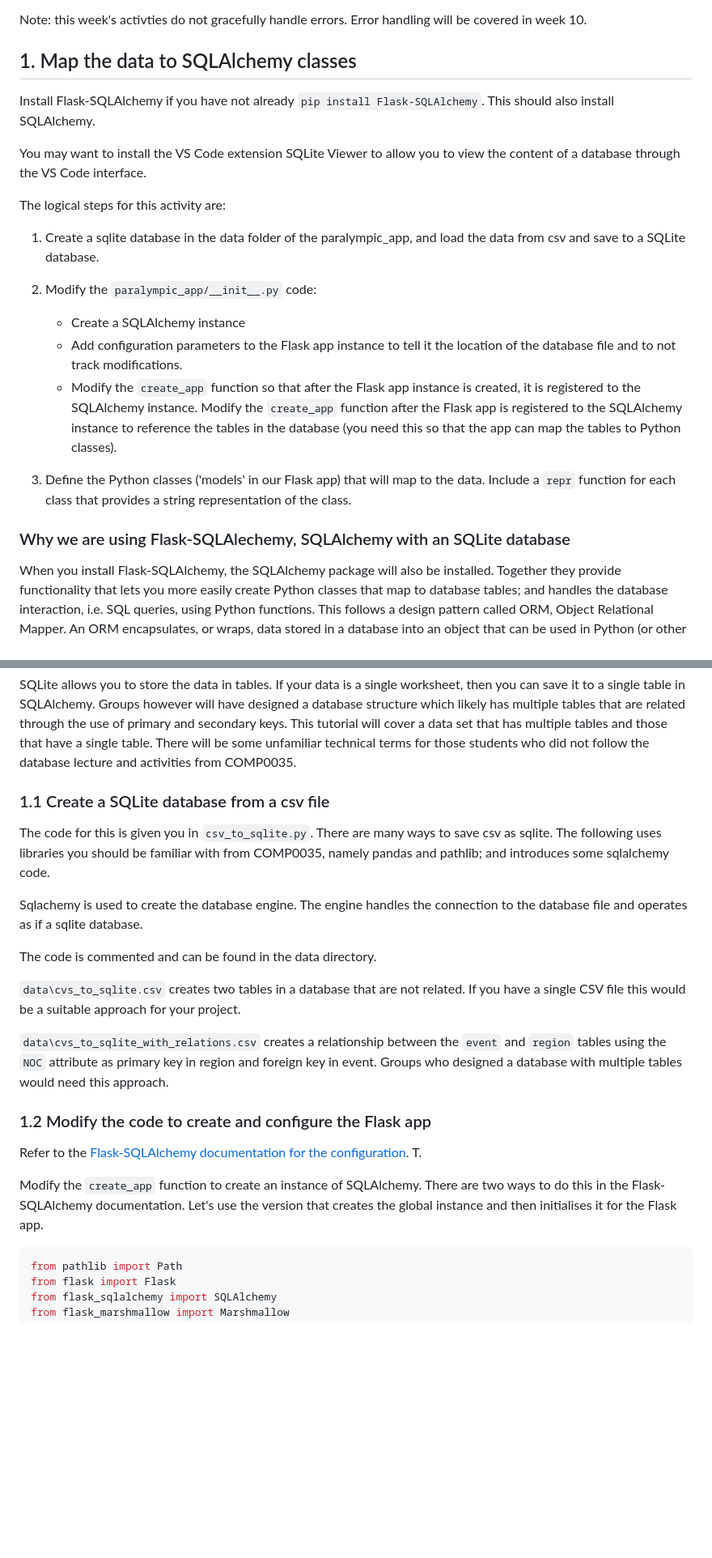
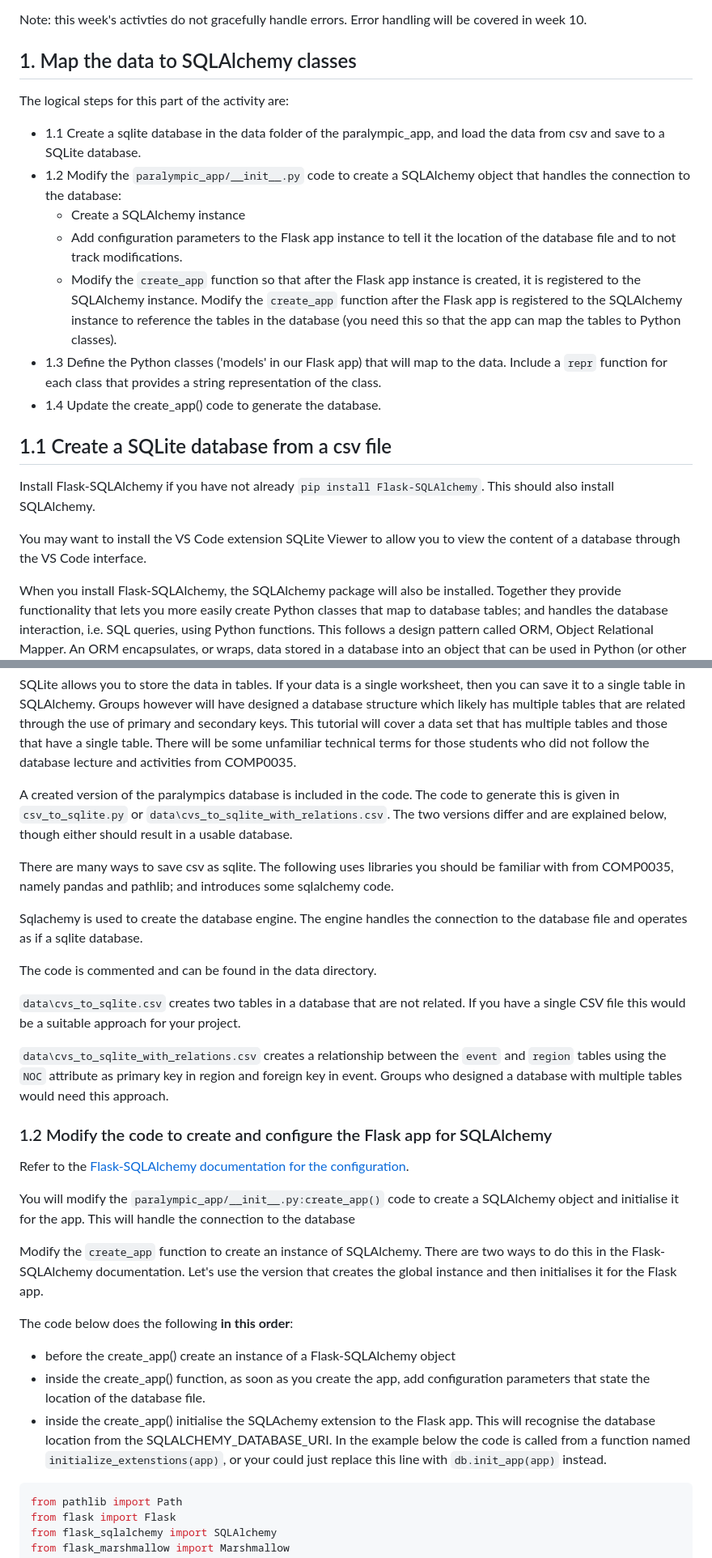
Before and after one commit to nicholsons/comp0034-week8, a Markdown page: activities/activities-rest.md, 2 parts joined by grey strips. Shown: that part at 81% size. Rendered like a GitHub page; blank space fills up the shorter version.

````diff
--- a/activities/activities-rest.md
+++ b/activities/activities-rest.md
@@ -14,22 +14,22 @@ Note: this week's activties do not gracefully handle errors. Error handling will
 
 ## 1. Map the data to SQLAlchemy classes
 
+The logical steps for this part of the activity are:
+
+- 1.1 Create a sqlite database in the data folder of the paralympic_app, and load the data from csv and save to a SQLite database.
+- 1.2 Modify the `paralympic_app/__init__.py` code to create a SQLAlchemy object that handles the connection to the database:
+  - Create a SQLAlchemy instance
+  - Add configuration parameters to the Flask app instance to tell it the location of the database file and to not track modifications.
+  - Modify the `create_app` function so that after the Flask app instance is created, it is registered to the SQLAlchemy instance.
+    Modify the `create_app` function after the Flask app is registered to the SQLAlchemy instance to reference the tables in the database (you need this so that the app can map the tables to Python classes).
+- 1.3 Define the Python classes ('models' in our Flask app) that will map to the data. Include a `repr` function for each class that provides a string representation of the class.
+- 1.4 Update the create_app() code to generate the database.
+
+## 1.1 Create a SQLite database from a csv file
+
 Install Flask-SQLAlchemy if you have not already `pip install Flask-SQLAlchemy`. This should also install SQLAlchemy.
 
 You may want to install the VS Code extension SQLite Viewer to allow you to view the content of a database through the VS Code interface.
-
-The logical steps for this activity are:
-
-1. Create a sqlite database in the data folder of the paralympic_app, and load the data from csv and save to a SQLite database.
-2. Modify the `paralympic_app/__init__.py` code:
-    - Create a SQLAlchemy instance
-    - Add configuration parameters to the Flask app instance to tell it the location of the database file and to not track modifications.
-    - Modify the `create_app` function so that after the Flask app instance is created, it is registered to the SQLAlchemy instance.
-    Modify the `create_app` function after the Flask app is registered to the SQLAlchemy instance to reference the tables in the database (you need this so that the app can map the tables to Python classes).
-
-3. Define the Python classes ('models' in our Flask app) that will map to the data. Include a `repr` function for each class that provides a string representation of the class.
-
-### Why we are using Flask-SQLAlechemy, SQLAlchemy with an SQLite database
 
 When you install Flask-SQLAlchemy, the SQLAlchemy package will also be installed. Together they provide functionality that lets you more easily create Python classes that map to database tables; and handles the database interaction, i.e. SQL queries, using Python functions. This follows a design pattern called ORM, Object Relational Mapper. An ORM encapsulates, or wraps, data stored in a database into an object that can be used in Python (or other object-oriented language).
 
@@ -39,9 +39,9 @@ If you want to work directly with .csv files for coursework 2 and not a database
 
 SQLite allows you to store the data in tables. If your data is a single worksheet, then you can save it to a single table in SQLAlchemy. Groups however will have designed a database structure which likely has multiple tables that are related through the use of primary and secondary keys. This tutorial will cover a data set that has multiple tables and those that have a single table. There will be some unfamiliar technical terms for those students who did not follow the database lecture and activities from COMP0035.
 
-### 1.1 Create a SQLite database from a csv file
+A created version of the paralympics database is included in the code. The code to generate this is given in `csv_to_sqlite.py` or `data\cvs_to_sqlite_with_relations.csv`. The two versions differ and are explained below, though either should result in a usable database.
 
-The code for this is given you in `csv_to_sqlite.py`. There are many ways to save csv as sqlite. The following uses libraries you should be familiar with from COMP0035, namely pandas and pathlib; and introduces some sqlalchemy code.
+There are many ways to save csv as sqlite. The following uses libraries you should be familiar with from COMP0035, namely pandas and pathlib; and introduces some sqlalchemy code.
 
 Sqlachemy is used to create the database engine. The engine handles the connection to the database file and operates as if a sqlite database.
 
@@ -51,11 +51,19 @@ The code is commented and can be found in the data directory.
 
 `data\cvs_to_sqlite_with_relations.csv` creates a relationship between the `event` and `region` tables using the `NOC` attribute as primary key in region and foreign key in event. Groups who designed a database with multiple tables would need this approach.
 
-### 1.2 Modify the code to create and configure the Flask app
+### 1.2 Modify the code to create and configure the Flask app for SQLAlchemy
 
-Refer to the [Flask-SQLAlchemy documentation for the configuration](https://flask-sqlalchemy.palletsprojects.com/en/3.0.x/quickstart/#configure-the-extension). T.
+Refer to the [Flask-SQLAlchemy documentation for the configuration](https://flask-sqlalchemy.palletsprojects.com/en/3.0.x/quickstart/#configure-the-extension).
+
+You will modify the `paralympic_app/__init__.py:create_app()` code to create a SQLAlchemy object and initialise it for the app. This will handle the connection to the database
 
 Modify the `create_app` function to create an instance of SQLAlchemy. There are two ways to do this in the Flask-SQLAlchemy documentation. Let's use the version that creates the global instance and then initialises it for the Flask app.
+
+The code below does the following **in this order**:
+
+- before the create_app() create an instance of a Flask-SQLAlchemy object
+- inside the create_app() function, as soon as you create the app, add configuration parameters that state the location of the database file.
+- inside the create_app() initialise the SQLAchemy extension to the Flask app. This will recognise the database location from the SQLALCHEMY_DATABASE_URI. In the example below the code is called from a function named `initialize_extenstions(app)`, or your could just replace this line with `db.init_app(app)` instead.
 
 ```python
 from pathlib import Path
````
Also changed, not shown: other parts of activities/activities-rest.md (+73 -19 lines).
